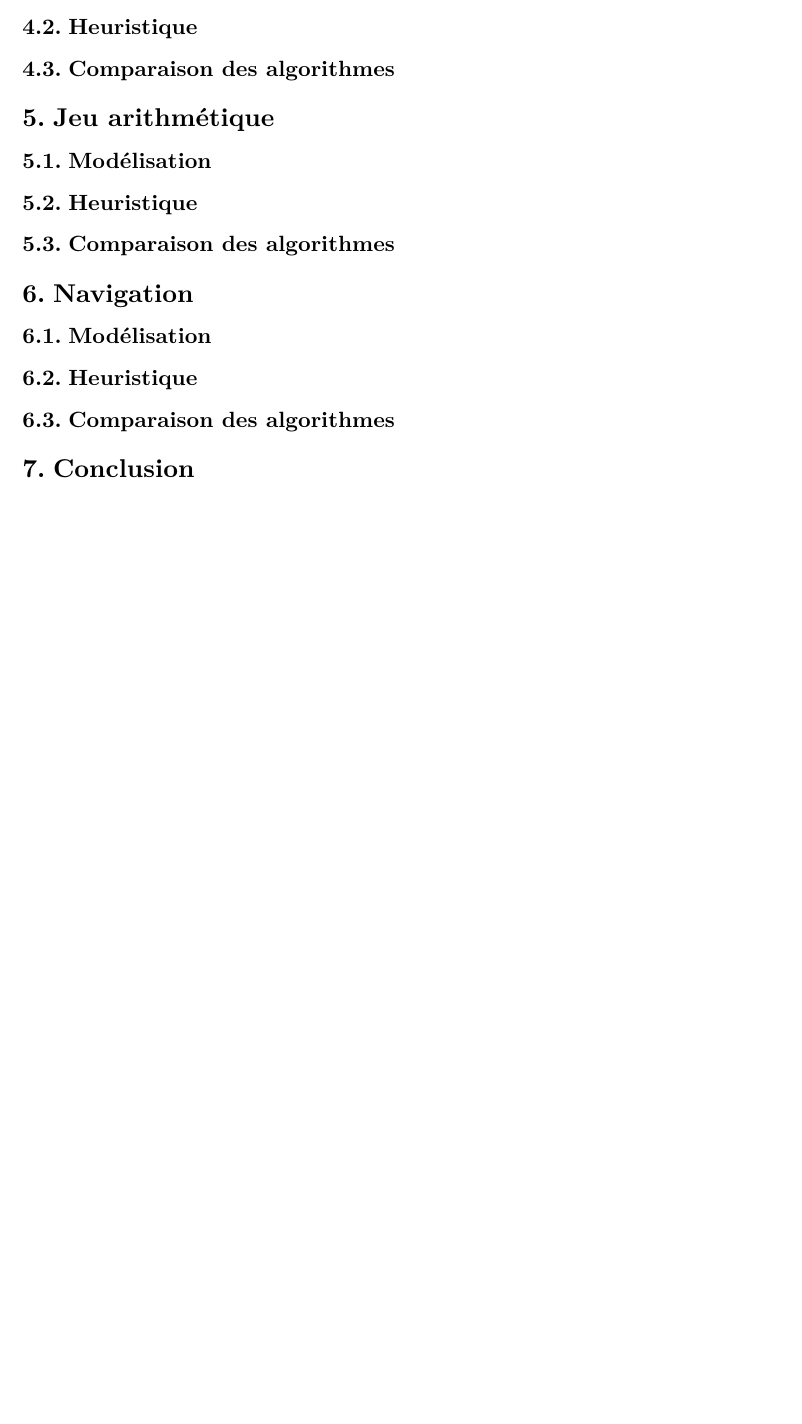
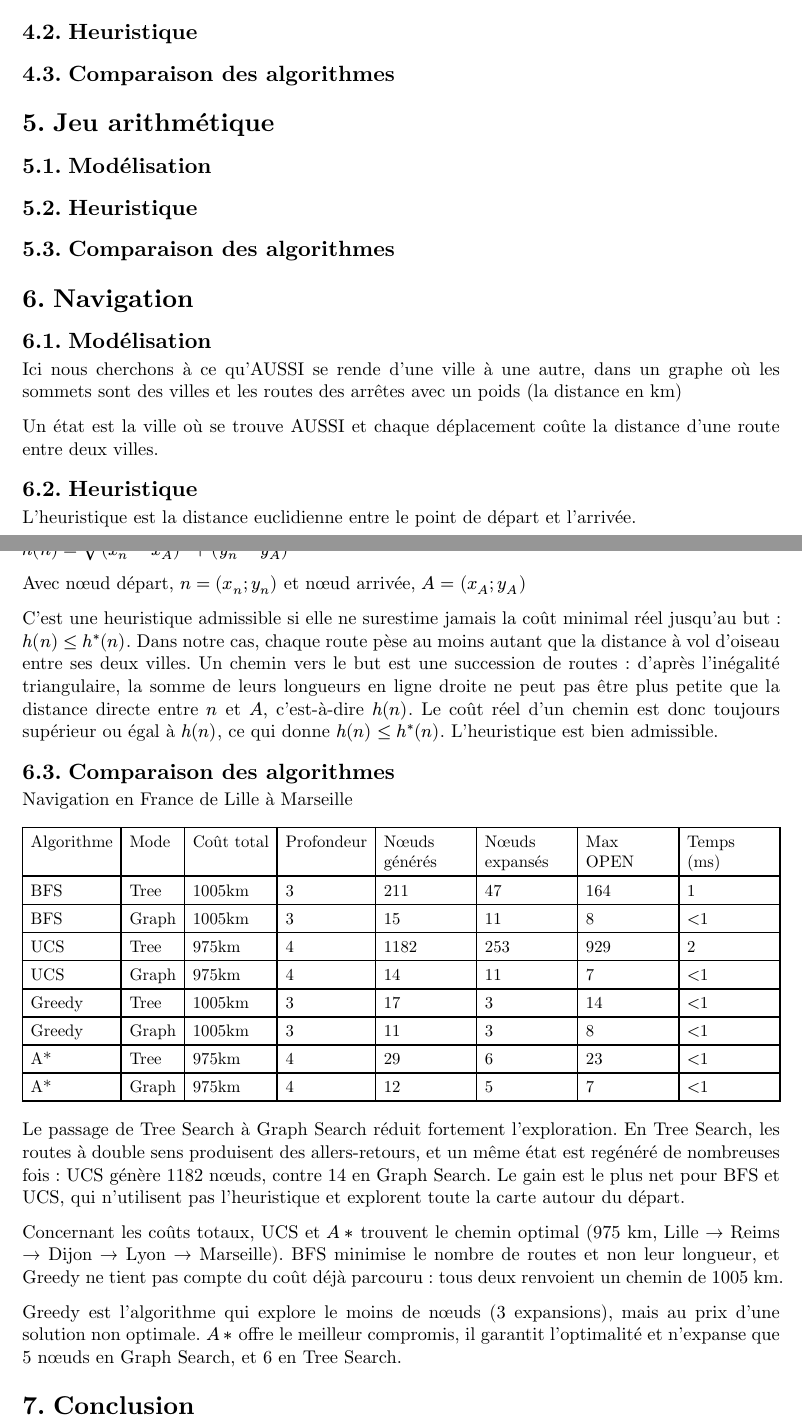
Before and after one commit to ThomasCapeloDoNovo/TP1---Programmation-Agentique, a Typst document (rapport/TP1/main.typ, which reads rapport/TP1/pages/013_Navigation.typ): part of page 3 of 3 before the commit and two parts of pages 3 and 4 of 4 after it, the two joined at a grey line, cut so that both start at the same text, the shorter picture padded with empty space. Compiled offline with Typst 0.15.

Commit message:
Ajout partie navigation au rapport

```diff
--- a/rapport/TP1/pages/013_Navigation.typ
+++ b/rapport/TP1/pages/013_Navigation.typ
@@ -1,7 +1,47 @@
 #heading(level: 1)[Navigation]
 
 #heading(level: 2)[Modélisation]
+Ici nous cherchons à ce qu'AUSSI se rende d'une ville à une autre, dans un graphe où les sommets sont des villes et les routes des arrêtes avec un poids (la distance en km)
 
+Un état est la ville où se trouve AUSSI et chaque déplacement coûte la distance d'une route entre deux villes.
 #heading(level: 2)[Heuristique]
 
+L'heuristique est la distance euclidienne entre le point de départ et l'arrivée.
+
+$h(n) = sqrt((x_n-x_A)^2+(y_n-y_A)^2)$
+
+Avec nœud départ, $n=(x_n;y_n)$ et nœud arrivée, $A=(x_A;y_A)$
+
+C'est une heuristique admissible si elle ne surestime jamais la coût minimal réel jusqu'au but : $h(n)<= h^*(n)$. Dans notre cas, chaque route pèse au moins autant que la distance à vol d’oiseau entre ses deux villes. Un chemin vers le but est une succession de routes : d’après l’inégalité triangulaire, la somme de leurs longueurs en ligne droite ne peut pas être plus petite que la distance directe entre $n$ et $A$, c’est-à-dire $h(n)$. Le coût réel d’un chemin est donc toujours supérieur ou égal à $h(n)$, ce qui donne $h(n) <= h^*(n)$. L’heuristique est bien admissible.
+
+
 #heading(level: 2)[Comparaison des algorithmes]
+
+Navigation en France de Lille à Marseille
+#context {
+  set text(size: 10pt)
+
+  table(
+    columns: 8,
+
+    [Algorithme], [Mode], [Coût total], [Profondeur], [Nœuds générés], [Nœuds expansés], [Max OPEN], [Temps (ms)],
+
+    [BFS], [Tree], [1005km], [3], [211], [47], [164], [1],
+    [BFS], [Graph], [1005km], [3], [15], [11], [8], [$<$1],
+
+    [UCS], [Tree], [975km], [4], [1182], [253], [929], [2],
+    [UCS], [Graph], [975km], [4], [14], [11], [7], [$<$1],
+
+    [Greedy], [Tree], [1005km], [3], [17], [3], [14], [$<$1],
+    [Greedy], [Graph], [1005km], [3], [11], [3], [8], [$<$1],
+
+    [A\*], [Tree], [975km], [4], [29], [6], [23], [$<$1],
+    [A\*], [Graph], [975km], [4], [12], [5], [7], [$<$1],
+  )
+}
+
+Le passage de Tree Search à Graph Search réduit fortement l’exploration. En Tree Search, les routes à double sens produisent des allers-retours, et un même état est regénéré de nombreuses fois : UCS génère 1182 nœuds, contre 14 en Graph Search. Le gain est le plus net pour BFS et UCS, qui n’utilisent pas l’heuristique et explorent toute la carte autour du départ.
+
+Concernant les coûts totaux, UCS et $A*$ trouvent le chemin optimal (975 km, Lille → Reims → Dijon → Lyon → Marseille). BFS minimise le nombre de routes et non leur longueur, et Greedy ne tient pas compte du coût déjà parcouru : tous deux renvoient un chemin de 1005 km.
+
+Greedy est l’algorithme qui explore le moins de nœuds (3 expansions), mais au prix d’une solution non optimale. $A*$ offre le meilleur compromis, il garantit l’optimalité et n’expanse que 5 nœuds en Graph Search, et 6 en Tree Search.
```
Also changed, not shown: rapport/TP1/pages/000_cover.typ (+1 -1 lines).
